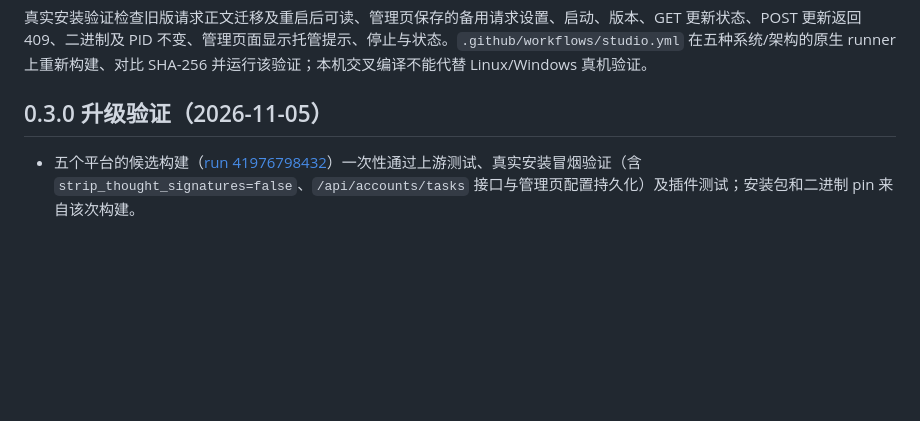
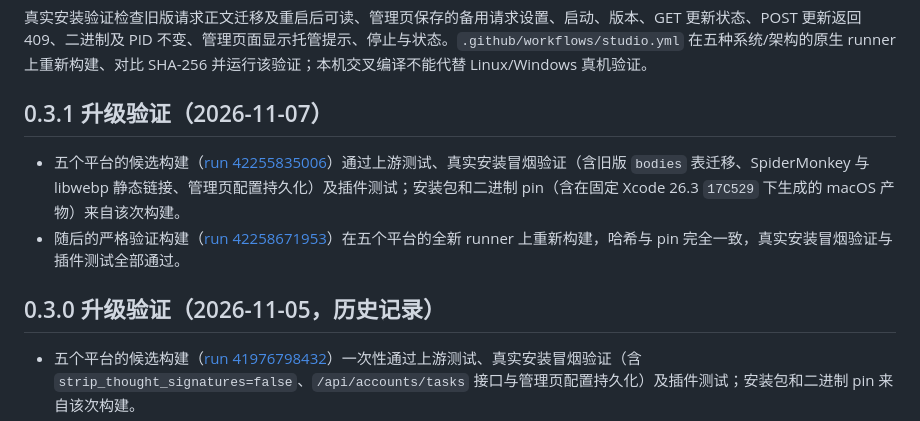
Before and after one commit to BUKOWSKIREAL/magpie-gemini-web, a Markdown page: docs/studio-release.md, the part around the change. Rendered like a GitHub page; blank space fills up the shorter version.

Commit message:
docs: record 0.3.1-magpie.1 candidate and verification runs

```diff
--- a/docs/studio-release.md
+++ b/docs/studio-release.md
@@ -120,7 +120,12 @@ AI_STUDIO_TEST_ARCHIVE=/absolute/path/to/archive.tar.gz npm test
 
 真实安装验证检查旧版请求正文迁移及重启后可读、管理页保存的备用请求设置、启动、版本、GET 更新状态、POST 更新返回 409、二进制及 PID 不变、管理页面显示托管提示、停止与状态。`.github/workflows/studio.yml` 在五种系统/架构的原生 runner 上重新构建、对比 SHA-256 并运行该验证；本机交叉编译不能代替 Linux/Windows 真机验证。
 
-## 0.3.0 升级验证（2026-11-05）
+## 0.3.1 升级验证（2026-11-07）
+
+- 五个平台的候选构建（[run 42255835006](https://github.com/BUKOWSKIREAL/magpie-gemini-web/actions/runs/42255835006)）通过上游测试、真实安装冒烟验证（含旧版 `bodies` 表迁移、SpiderMonkey 与 libwebp 静态链接、管理页配置持久化）及插件测试；安装包和二进制 pin（含在固定 Xcode 26.3 `17C529` 下生成的 macOS 产物）来自该次构建。
+- 随后的严格验证构建（[run 42258671953](https://github.com/BUKOWSKIREAL/magpie-gemini-web/actions/runs/42258671953)）在五个平台的全新 runner 上重新构建，哈希与 pin 完全一致，真实安装冒烟验证与插件测试全部通过。
+
+## 0.3.0 升级验证（2026-11-05，历史记录）
 
 - 五个平台的候选构建（[run 41976798432](https://github.com/BUKOWSKIREAL/magpie-gemini-web/actions/runs/41976798432)）一次性通过上游测试、真实安装冒烟验证（含 `strip_thought_signatures=false`、`/api/accounts/tasks` 接口与管理页配置持久化）及插件测试；安装包和二进制 pin 来自该次构建。
 - 随后的严格验证构建（[run 41977975873](https://github.com/BUKOWSKIREAL/magpie-gemini-web/actions/runs/41977975873)）在五个平台的全新 runner 上重新构建，哈希与 pin 完全一致，真实安装冒烟验证与插件测试全部通过。
```
